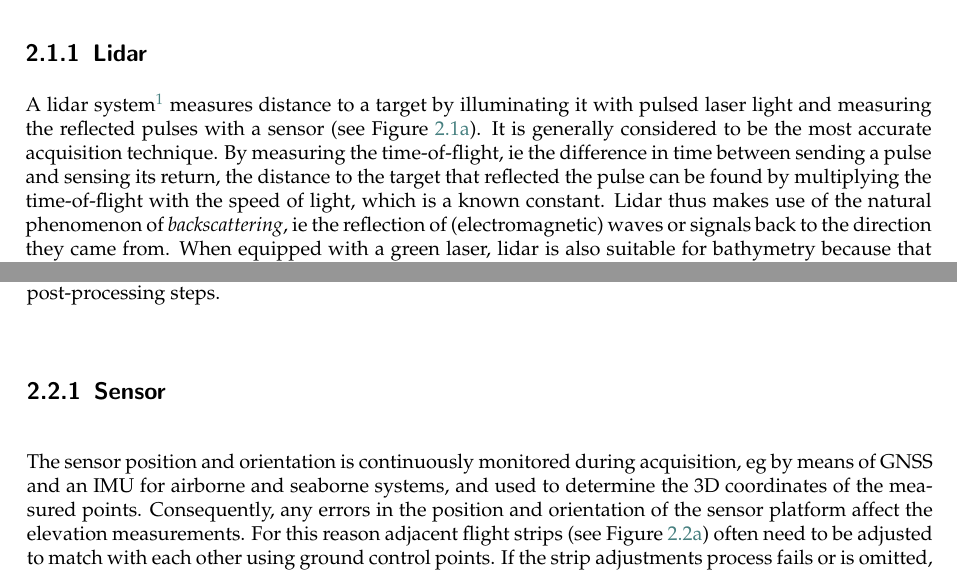
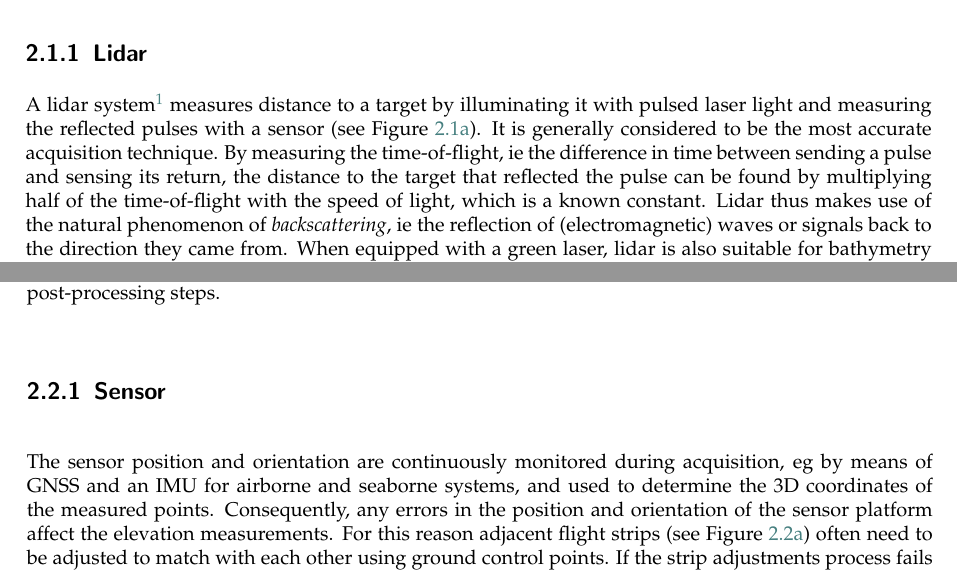
Before and after one commit to tudelft3d/terrainbook, a LaTeX thesis (terrainbook.tex, which reads acquisition/acquisition.tex): two parts of pages 17 and 20 of 144, joined at a grey line, cut so that both start at the same text. Compiled offline with pdfLaTeX.

Commit message:
Fix typos

```diff
--- a/acquisition/acquisition.tex
+++ b/acquisition/acquisition.tex
@@ -48,7 +48,7 @@ What follows is a brief description of the four main techniques used in practice
 \subsection{Lidar}
 A lidar system\footnote{While `lidar' is often treated as the acronym of \textbf{li}ght \textbf{d}etection \textbf{a}nd \textbf{r}anging, it actually originated as a portmanteau of `light' and `radar'. Source \url{https://en.wikipedia.org/wiki/Lidar\#History\_and\_etymology}} measures distance to a target by illuminating it with pulsed laser light and measuring the reflected pulses with a sensor (see Figure~\ref{fig:acqLidar}).
 It is generally considered to be the most accurate acquisition technique.
-By measuring the time-of-flight, \ie\ the difference in time between sending a pulse and sensing its return, the distance to the target that reflected the pulse can be found by multiplying the time-of-flight with the speed of light, which is a known constant.
+By measuring the time-of-flight, \ie\ the difference in time between sending a pulse and sensing its return, the distance to the target that reflected the pulse can be found by multiplying half of the time-of-flight with the speed of light, which is a known constant.
 Lidar thus makes use of the natural phenomenon of \emph{backscattering}, \ie\ the reflection of (electromagnetic) waves or signals back to the direction they came from.
 %The strength of the return signal, \ie~its intensity, is also recorded for each point.
 %Most often an infra-red laser is used, but sometimes another wavelengths is used.
@@ -150,7 +150,7 @@ We distinguish three types of artefacts, 1) those that occur due to problems in
 % different cost, update cycles
 
 \subsection{Sensor}
-The sensor position and orientation is continuously monitored during acquisition, \eg\  by means of GNSS and an IMU for airborne and seaborne systems, and used to determine the 3D coordinates of the measured points.
+The sensor position and orientation are continuously monitored during acquisition, \eg\  by means of GNSS and an IMU for airborne and seaborne systems, and used to determine the 3D coordinates of the measured points.
 Consequently, any errors in the position and orientation of the sensor platform affect the elevation measurements.
 For this reason adjacent flight strips (see Figure~\ref{fig:lidarStrips}) often need to be adjusted to match with each other using ground control points.
 \begin{figure}
```
Also changed, not shown: acquisition/acquisition.tex (2 more changed lines).
